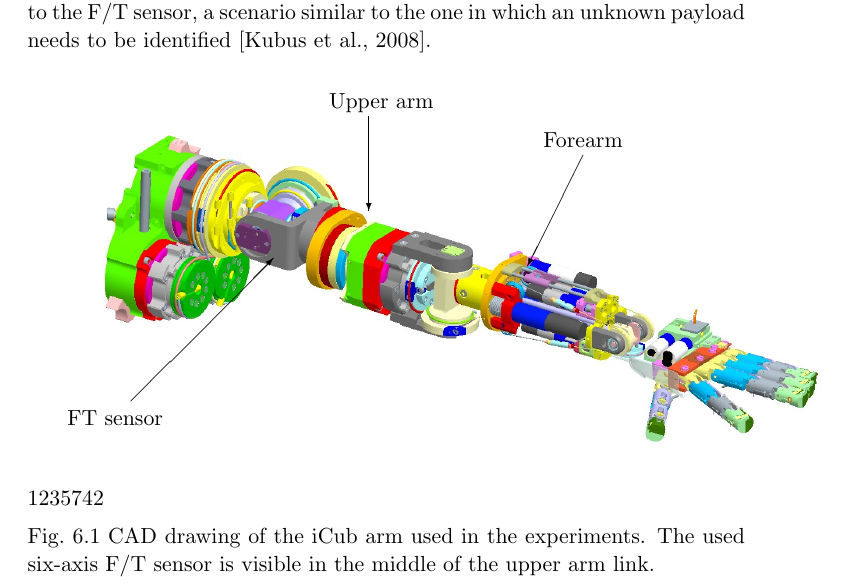
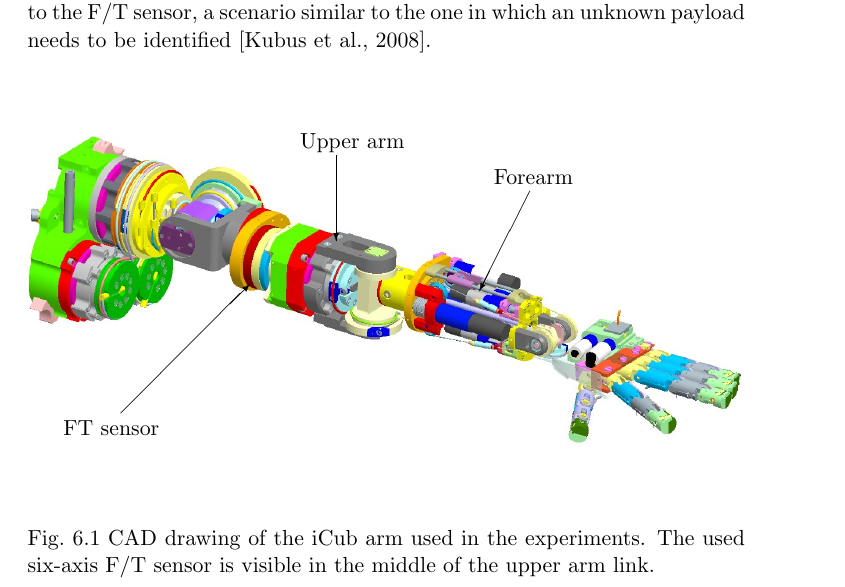
Before and after one commit to traversaro/traversaro-phd-thesis, a LaTeX thesis (thesis/thesis.tex, which reads thesis/Chapter60SingleBodyInertialParameters/physical-consistency-experiments.tex): part of page 130 of 172, cut so that both start at the same text. Compiled offline with pdfLaTeX.

Commit message:
Update physical-consistency-experiments.tex

```diff
--- a/thesis/Chapter60SingleBodyInertialParameters/physical-consistency-experiments.tex
+++ b/thesis/Chapter60SingleBodyInertialParameters/physical-consistency-experiments.tex
@@ -99,7 +99,7 @@
 
 The iCub is a full-body humanoid with 53 degrees of freedom, thoroughly described in Section~\ref{sec:icub}.  For validating the presented approach, we used the six-axis force/torque (F/T) sensor embedded in iCub's right arm to collect experimental F/T measurements. We locked the elbow, wrist and hands joints of the arm, simulating the presence of a rigid body directly attached to the F/T sensor, a scenario similar to the one in which an unknown payload needs to be identified \citep{kubus2008line}.
 \begin{figure}[htb]
-\begin{overpic}[width=1.0\textwidth,natwidth=1235,natheight=742]{arm3.png}
+\begin{overpic}[width=1.0\textwidth,viewport=0 0 1235 742]{arm3.png}
 \put(5,10){FT sensor}
 \put(13,13){\vector(1,1){18}}
 \put(38,50){Upper arm}
```
